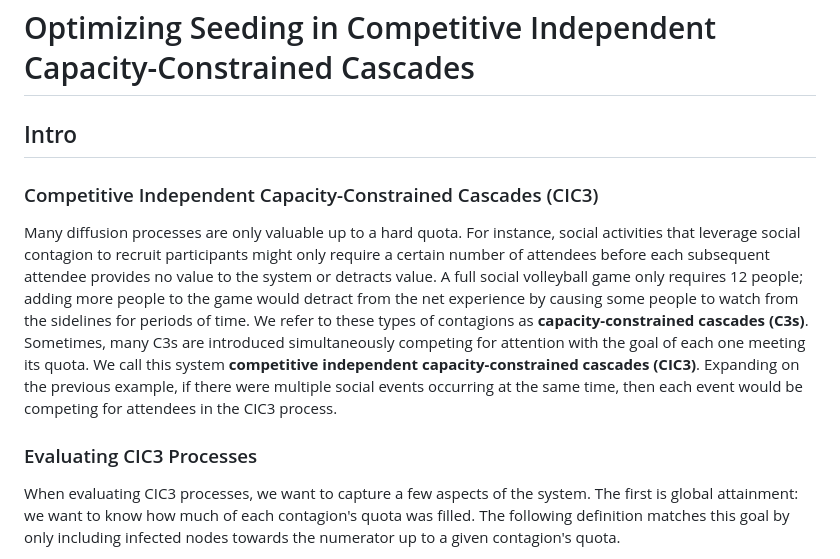
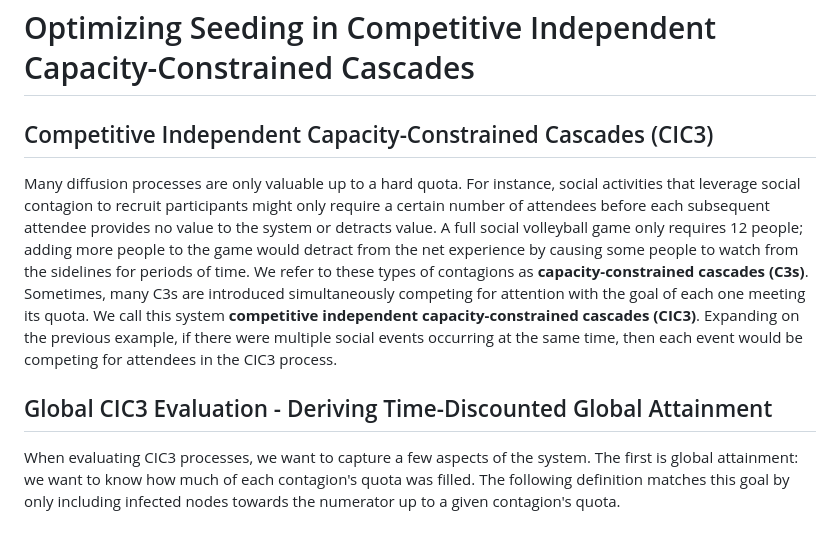
Before and after one commit to ThomasBlalock/Optimal-Seeding-in-Simplicial-Contagion-Models, a Markdown page: README.md, the part around one of its changes. GitHub-like rendering.

Commit message:
retitled

```diff
--- a/README.md
+++ b/README.md
@@ -1,12 +1,10 @@
 # Optimizing Seeding in Competitive Independent Capacity-Constrained Cascades
 
-## Intro
-
-### Competitive Independent Capacity-Constrained Cascades (CIC3)
+## Competitive Independent Capacity-Constrained Cascades (CIC3)
 
 Many diffusion processes are only valuable up to a hard quota. For instance, social activities that leverage social contagion to recruit participants might only require a certain number of attendees before each subsequent attendee provides no value to the system or detracts value. A full social volleyball game only requires 12 people; adding more people to the game would detract from the net experience by causing some people to watch from the sidelines for periods of time. We refer to these types of contagions as **capacity-constrained cascades (C3s)**. Sometimes, many C3s are introduced simultaneously competing for attention with the goal of each one meeting its quota. We call this system **competitive independent capacity-constrained cascades (CIC3)**. Expanding on the previous example, if there were multiple social events occurring at the same time, then each event would be competing for attendees in the CIC3 process.
 
-### Evaluating CIC3 Processes
+## Global CIC3 Evaluation - Deriving Time-Discounted Global Attainment
 
 When evaluating CIC3 processes, we want to capture a few aspects of the system. The first is global attainment: we want to know how much of each contagion's quota was filled. The following definition matches this goal by only including infected nodes towards the numerator up to a given contagion's quota.
 
```
Also changed, not shown: other parts of README.md (+1 -1 lines).
